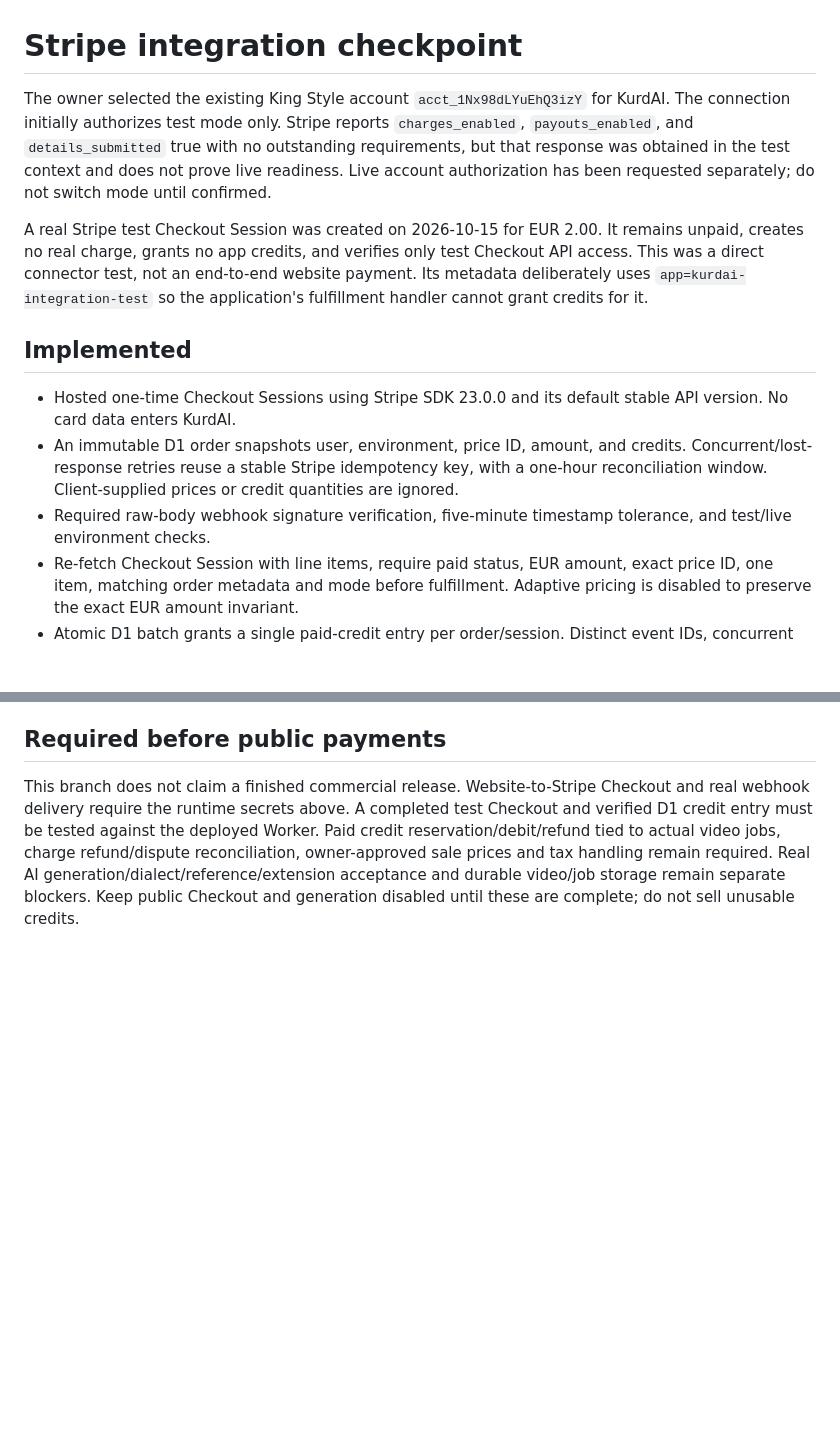
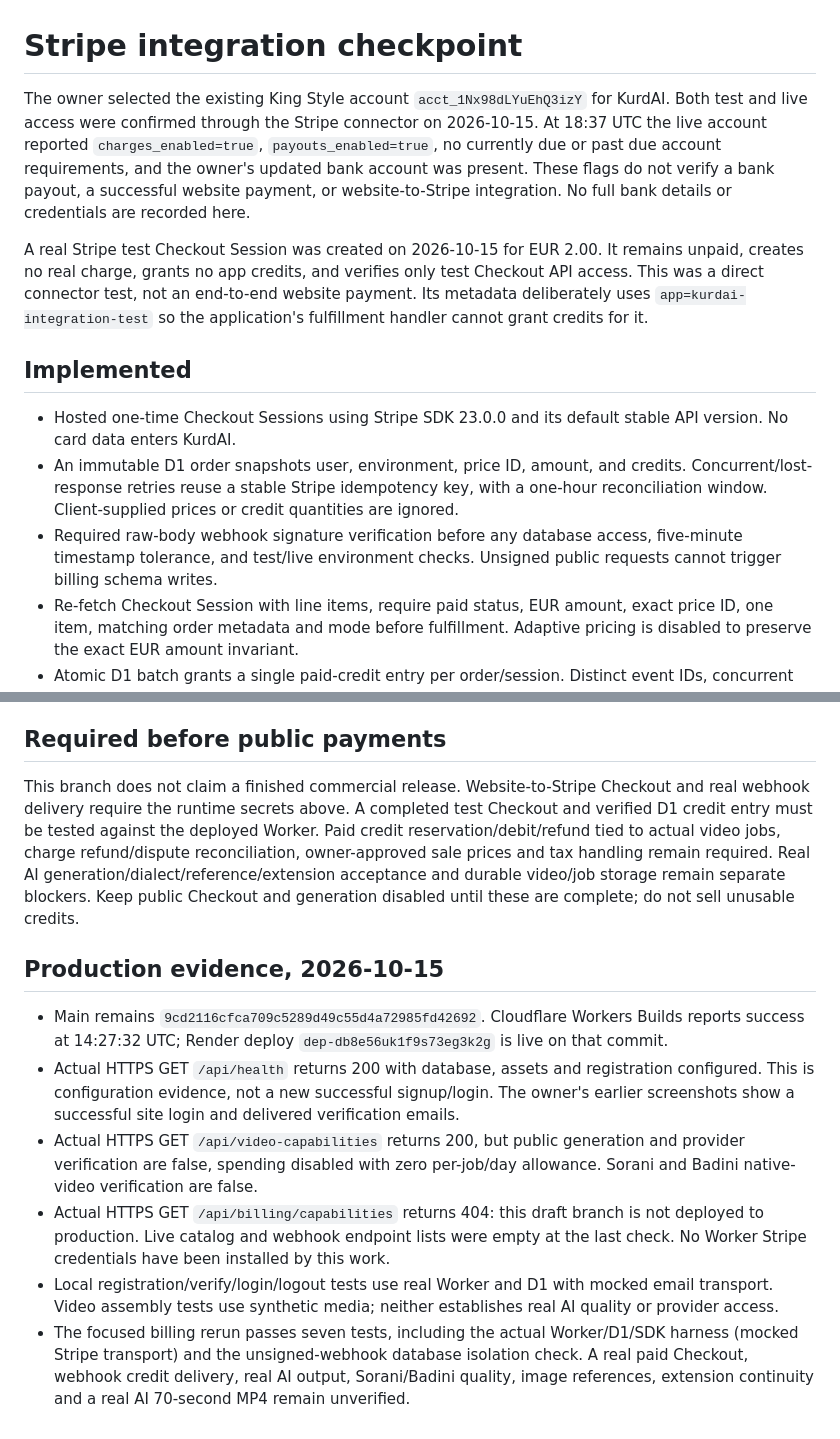
Before and after one commit to Kurdai7/kurdai, a Markdown page: docs/STRIPE.md, 2 parts joined by grey strips. Drawn GitHub-style; blank space fills up the shorter version.

Commit message:
Record confirmed live access and actual release evidence

```diff
--- a/docs/STRIPE.md
+++ b/docs/STRIPE.md
@@ -1,6 +1,6 @@
 # Stripe integration checkpoint
 
-The owner selected the existing King Style account `acct_1Nx98dLYuEhQ3izY` for KurdAI. The connection initially authorizes test mode only. Stripe reports `charges_enabled`, `payouts_enabled`, and `details_submitted` true with no outstanding requirements, but that response was obtained in the test context and does not prove live readiness. Live account authorization has been requested separately; do not switch mode until confirmed.
+The owner selected the existing King Style account `acct_1Nx98dLYuEhQ3izY` for KurdAI. Both test and live access were confirmed through the Stripe connector on 2026-10-15. At 18:37 UTC the live account reported `charges_enabled=true`, `payouts_enabled=true`, no currently due or past due account requirements, and the owner's updated bank account was present. These flags do not verify a bank payout, a successful website payment, or website-to-Stripe integration. No full bank details or credentials are recorded here.
 
 A real Stripe test Checkout Session was created on 2026-10-15 for EUR 2.00. It remains unpaid, creates no real charge, grants no app credits, and verifies only test Checkout API access. This was a direct connector test, not an end-to-end website payment. Its metadata deliberately uses `app=kurdai-integration-test` so the application's fulfillment handler cannot grant credits for it.
 
@@ -8,7 +8,7 @@ A real Stripe test Checkout Session was created on 2026-10-15 for EUR 2.00. It r
 
 - Hosted one-time Checkout Sessions using Stripe SDK 23.0.0 and its default stable API version. No card data enters KurdAI.
 - An immutable D1 order snapshots user, environment, price ID, amount, and credits. Concurrent/lost-response retries reuse a stable Stripe idempotency key, with a one-hour reconciliation window. Client-supplied prices or credit quantities are ignored.
-- Required raw-body webhook signature verification, five-minute timestamp tolerance, and test/live environment checks.
+- Required raw-body webhook signature verification before any database access, five-minute timestamp tolerance, and test/live environment checks. Unsigned public requests cannot trigger billing schema writes.
 - Re-fetch Checkout Session with line items, require paid status, EUR amount, exact price ID, one item, matching order metadata and mode before fulfillment. Adaptive pricing is disabled to preserve the exact EUR amount invariant.
 - Atomic D1 batch grants a single paid-credit entry per order/session. Distinct event IDs, concurrent deliveries and delayed-payment success cannot double-credit. Unpaid events and expired signatures grant nothing. Disabling new Checkout creation does not disable fulfillment of existing orders.
 - Paid/test credits are stored separately from existing daily display credits, and scoped by environment. The success URL does not grant credits.
@@ -32,3 +32,12 @@ Use separate test/live deployments and databases for integration testing. Do not
 ## Required before public payments
 
 This branch does not claim a finished commercial release. Website-to-Stripe Checkout and real webhook delivery require the runtime secrets above. A completed test Checkout and verified D1 credit entry must be tested against the deployed Worker. Paid credit reservation/debit/refund tied to actual video jobs, charge refund/dispute reconciliation, owner-approved sale prices and tax handling remain required. Real AI generation/dialect/reference/extension acceptance and durable video/job storage remain separate blockers. Keep public Checkout and generation disabled until these are complete; do not sell unusable credits.
+
+## Production evidence, 2026-10-15
+
+- Main remains `9cd2116cfca709c5289d49c55d4a72985fd42692`. Cloudflare Workers Builds reports success at 14:27:32 UTC; Render deploy `dep-db8e56uk1f9s73eg3k2g` is live on that commit.
+- Actual HTTPS GET `/api/health` returns 200 with database, assets and registration configured. This is configuration evidence, not a new successful signup/login. The owner's earlier screenshots show a successful site login and delivered verification emails.
+- Actual HTTPS GET `/api/video-capabilities` returns 200, but public generation and provider verification are false, spending disabled with zero per-job/day allowance. Sorani and Badini native-video verification are false.
+- Actual HTTPS GET `/api/billing/capabilities` returns 404: this draft branch is not deployed to production. Live catalog and webhook endpoint lists were empty at the last check. No Worker Stripe credentials have been installed by this work.
+- Local registration/verify/login/logout tests use real Worker and D1 with mocked email transport. Video assembly tests use synthetic media; neither establishes real AI quality or provider access.
+- The focused billing rerun passes seven tests, including the actual Worker/D1/SDK harness (mocked Stripe transport) and the unsigned-webhook database isolation check. A real paid Checkout, webhook credit delivery, real AI output, Sorani/Badini quality, image references, extension continuity and a real AI 70-second MP4 remain unverified.
```
